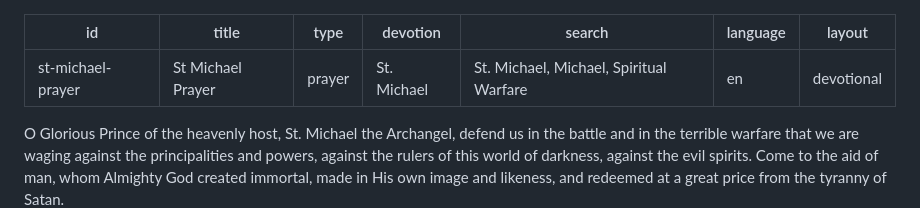
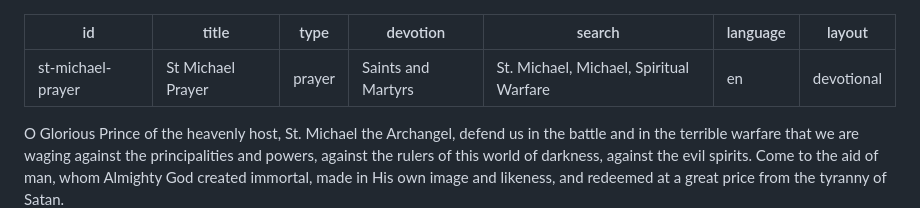
Before and after one commit to SebastianChannell/Florilegium-Orarium, a Markdown page: content/st-michael-prayer.md, the part around the change. Drawn GitHub-style.

Commit message:
added prayers

```diff
--- a/content/st-michael-prayer.md
+++ b/content/st-michael-prayer.md
@@ -2,7 +2,7 @@
 id: st-michael-prayer
 title: St Michael Prayer
 type: prayer
-devotion: St. Michael
+devotion: Saints and Martyrs
 search: St. Michael, Michael, Spiritual Warfare
 language: en
 layout: devotional
```
Also changed, not shown: content/st-michael-prayer-2.md (added, +23 -0 lines).
